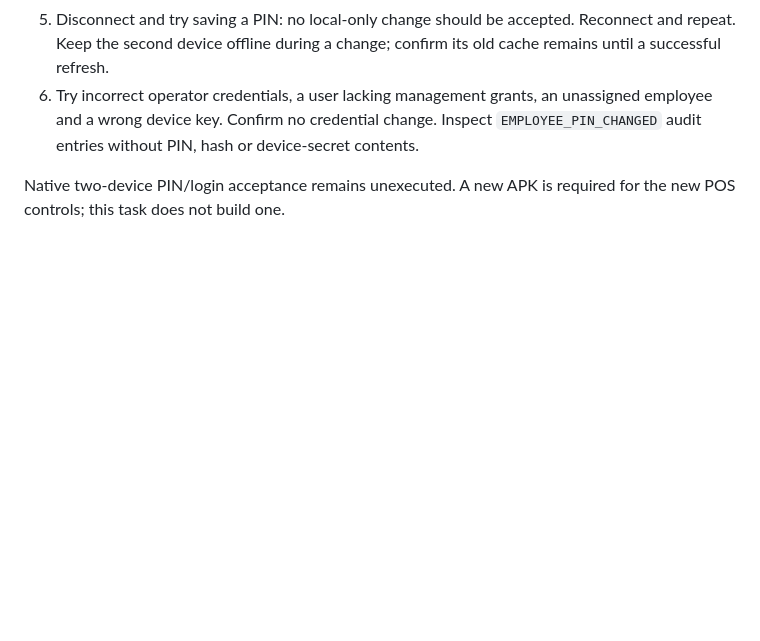
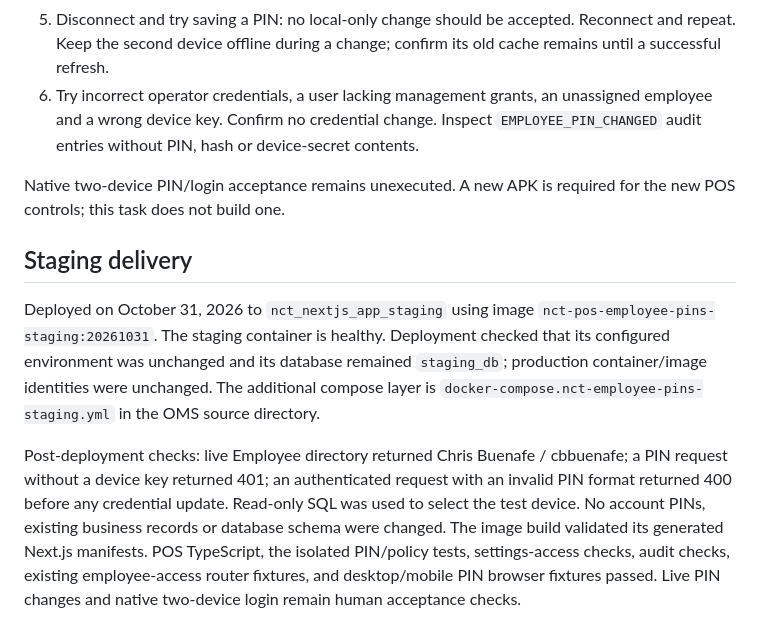
Before and after one commit to gelocxsoftsolutions/POS-rn, a Markdown page: docs/phase1/EMPLOYEE_NAMES_AND_PINS.md, the part around the change. Drawn GitHub-style; blank space fills up the shorter version.

Commit message:
docs: record staging employee PIN verification

```diff
--- a/docs/phase1/EMPLOYEE_NAMES_AND_PINS.md
+++ b/docs/phase1/EMPLOYEE_NAMES_AND_PINS.md
@@ -43,3 +43,9 @@ The new NCT endpoint is `POST /api/pos/users/pin`. It updates linked verifiers a
 6. Try incorrect operator credentials, a user lacking management grants, an unassigned employee and a wrong device key. Confirm no credential change. Inspect `EMPLOYEE_PIN_CHANGED` audit entries without PIN, hash or device-secret contents.
 
 Native two-device PIN/login acceptance remains unexecuted. A new APK is required for the new POS controls; this task does not build one.
+
+## Staging delivery
+
+Deployed on October 31, 2026 to `nct_nextjs_app_staging` using image `nct-pos-employee-pins-staging:20261031`. The staging container is healthy. Deployment checked that its configured environment was unchanged and its database remained `staging_db`; production container/image identities were unchanged. The additional compose layer is `docker-compose.nct-employee-pins-staging.yml` in the OMS source directory.
+
+Post-deployment checks: live Employee directory returned Chris Buenafe / cbbuenafe; a PIN request without a device key returned 401; an authenticated request with an invalid PIN format returned 400 before any credential update. Read-only SQL was used to select the test device. No account PINs, existing business records or database schema were changed. The image build validated its generated Next.js manifests. POS TypeScript, the isolated PIN/policy tests, settings-access checks, audit checks, existing employee-access router fixtures, and desktop/mobile PIN browser fixtures passed. Live PIN changes and native two-device login remain human acceptance checks.
```
